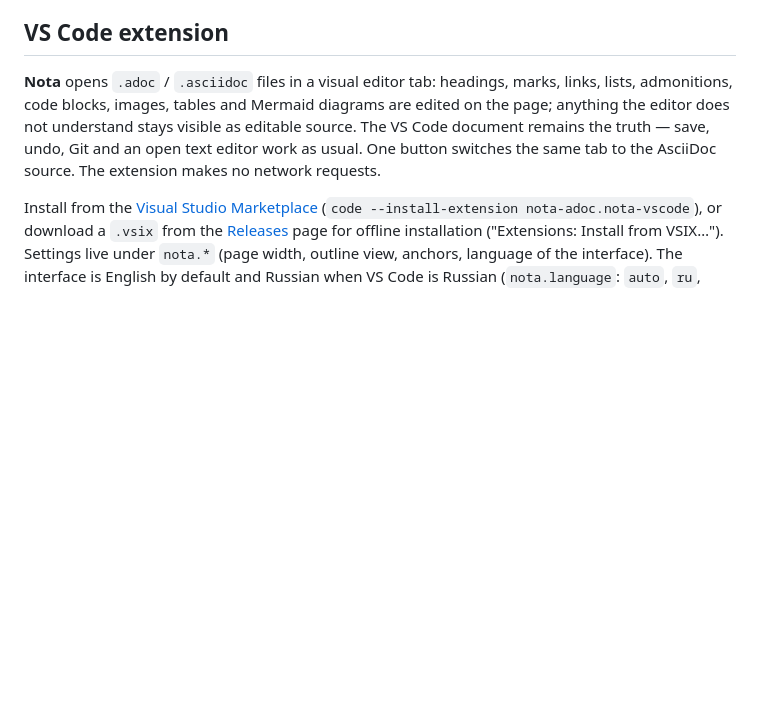
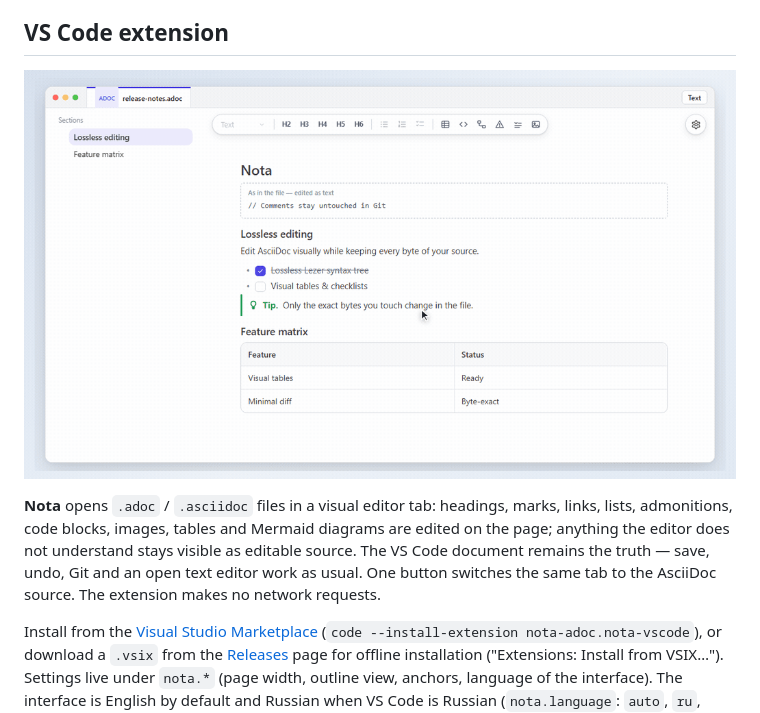
Before and after one commit to nota-adoc/nota, a Markdown page: README.md, the part around the change. Drawn GitHub-style; pictures changed too: docs/vscode-demo.gif (added); blank space fills up the shorter version.

Commit message:
Add real VS Code extension demo GIF and release 0.1.2

```diff
--- a/README.md
+++ b/README.md
@@ -57,6 +57,8 @@ How Nota differs from Asciidoctor (what is supported, what is not, where the out
 
 ## VS Code extension
 
+![Nota visual editor for VS Code](docs/vscode-demo.gif)
+
 **Nota** opens `.adoc` / `.asciidoc` files in a visual editor tab: headings, marks, links, lists, admonitions,
 code blocks, images, tables and Mermaid diagrams are edited on the page; anything the editor does not understand
 stays visible as editable source. The VS Code document remains the truth — save, undo, Git and an open text editor
```
Also changed, not shown: packages/vscode/README.md (+1 -1 lines), packages/vscode/README.ru.md (+1 -1 lines), 1 other file.
